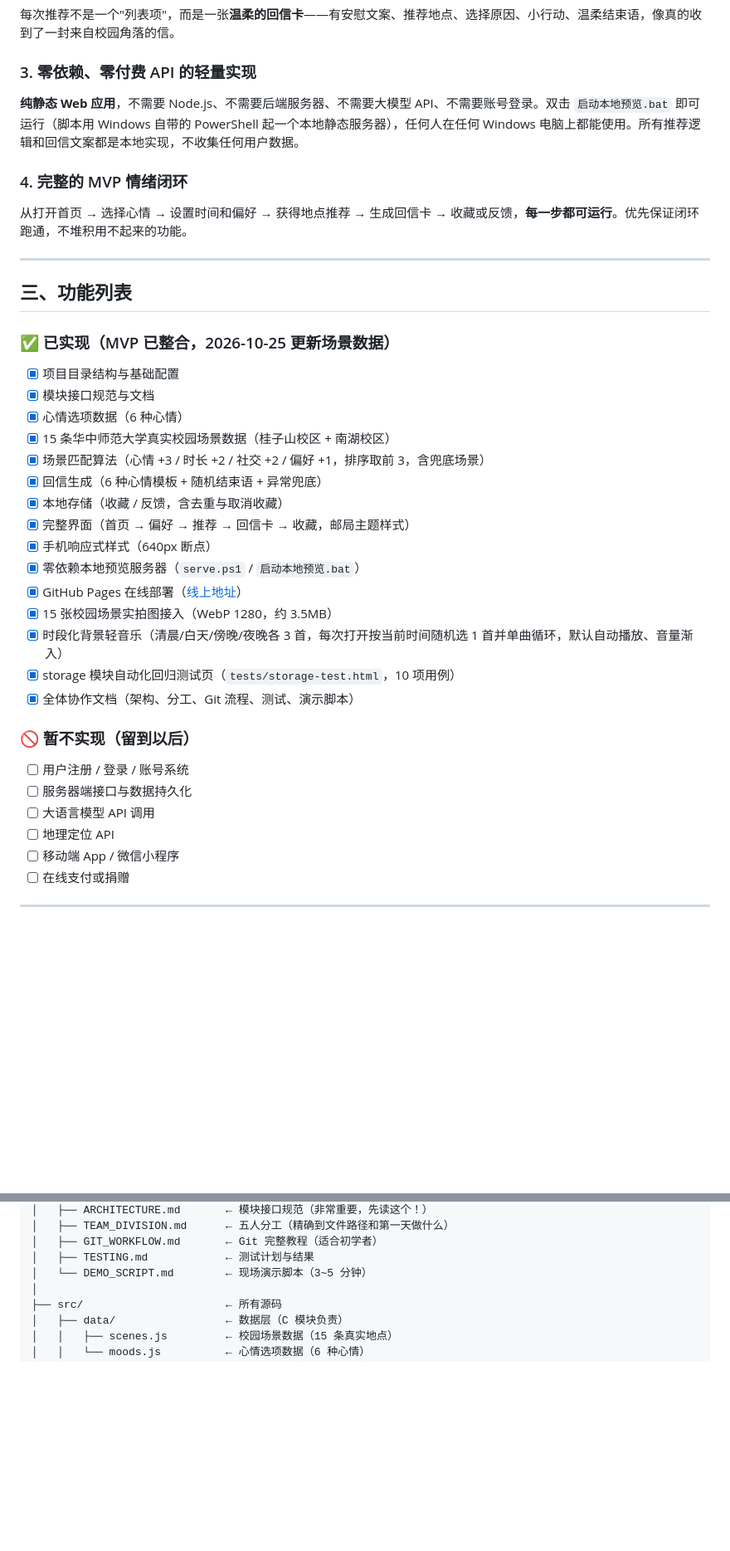
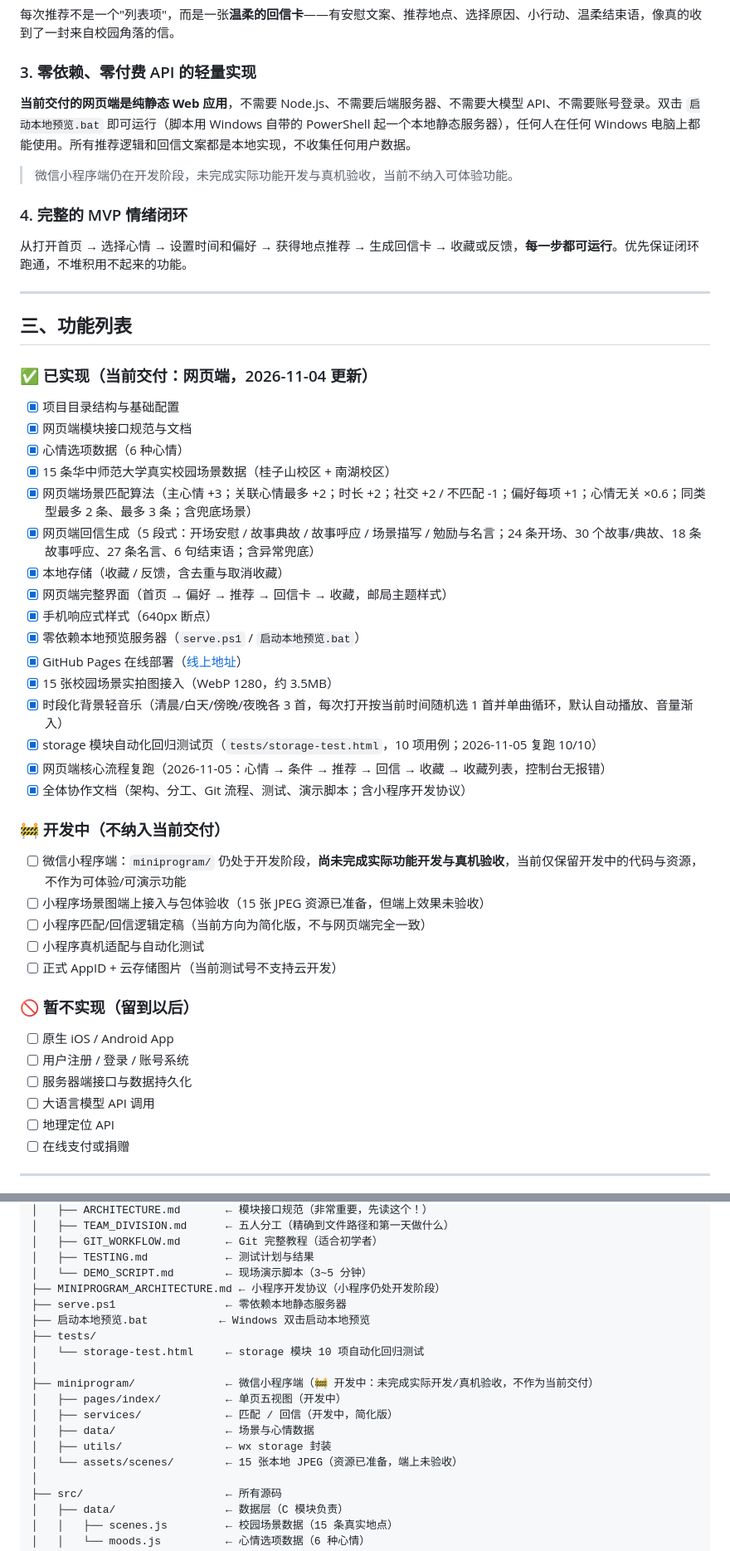
Before and after one commit to wanwubujixw/hackason, a Markdown page: README.md, 2 parts joined by grey strips. Shown at 83% size. Rendered like a GitHub page; blank space fills up the shorter version.

```diff
--- a/README.md
+++ b/README.md
@@ -56,7 +58,9 @@
 每次推荐不是一个"列表项"，而是一张**温柔的回信卡**——有安慰文案、推荐地点、选择原因、小行动、温柔结束语，像真的收到了一封来自校园角落的信。
 
 ### 3. 零依赖、零付费 API 的轻量实现
-**纯静态 Web 应用**，不需要 Node.js、不需要后端服务器、不需要大模型 API、不需要账号登录。双击 `启动本地预览.bat` 即可运行（脚本用 Windows 自带的 PowerShell 起一个本地静态服务器），任何人在任何 Windows 电脑上都能使用。所有推荐逻辑和回信文案都是本地实现，不收集任何用户数据。
+**当前交付的网页端是纯静态 Web 应用**，不需要 Node.js、不需要后端服务器、不需要大模型 API、不需要账号登录。双击 `启动本地预览.bat` 即可运行（脚本用 Windows 自带的 PowerShell 起一个本地静态服务器），任何人在任何 Windows 电脑上都能使用。所有推荐逻辑和回信文案都是本地实现，不收集任何用户数据。
+
+> 微信小程序端仍在开发阶段，未完成实际功能开发与真机验收，当前不纳入可体验功能。
 
 ### 4. 完整的 MVP 情绪闭环
 从打开首页 → 选择心情 → 设置时间和偏好 → 获得地点推荐 → 生成回信卡 → 收藏或反馈，**每一步都可运行**。优先保证闭环跑通，不堆积用不起来的功能。
@@ -65,29 +69,37 @@
 
 ## 三、功能列表
 
-### ✅ 已实现（MVP 已整合，2026-10-25 更新场景数据）
+### ✅ 已实现（当前交付：网页端，2026-11-04 更新）
 - [x] 项目目录结构与基础配置
-- [x] 模块接口规范与文档
+- [x] 网页端模块接口规范与文档
 - [x] 心情选项数据（6 种心情）
 - [x] 15 条华中师范大学真实校园场景数据（桂子山校区 + 南湖校区）
-- [x] 场景匹配算法（心情 +3 / 时长 +2 / 社交 +2 / 偏好 +1，排序取前 3，含兜底场景）
-- [x] 回信生成（6 种心情模板 + 随机结束语 + 异常兜底）
+- [x] 网页端场景匹配算法（主心情 +3；关联心情最多 +2；时长 +2；社交 +2 / 不匹配 -1；偏好每项 +1；心情无关 ×0.6；同类型最多 2 条、最多 3 条；含兜底场景）
+- [x] 网页端回信生成（5 段式：开场安慰 / 故事典故 / 故事呼应 / 场景描写 / 勉励与名言；24 条开场、30 个故事/典故、18 条故事呼应、27 条名言、6 句结束语；含异常兜底）
 - [x] 本地存储（收藏 / 反馈，含去重与取消收藏）
-- [x] 完整界面（首页 → 偏好 → 推荐 → 回信卡 → 收藏，邮局主题样式）
+- [x] 网页端完整界面（首页 → 偏好 → 推荐 → 回信卡 → 收藏，邮局主题样式）
 - [x] 手机响应式样式（640px 断点）
 - [x] 零依赖本地预览服务器（`serve.ps1` / `启动本地预览.bat`）
 - [x] GitHub Pages 在线部署（[线上地址](https://wanwubujixw.github.io/hackason/)）
 - [x] 15 张校园场景实拍图接入（WebP 1280，约 3.5MB）
 - [x] 时段化背景轻音乐（清晨/白天/傍晚/夜晚各 3 首，每次打开按当前时间随机选 1 首并单曲循环，默认自动播放、音量渐入）
-- [x] storage 模块自动化回归测试页（`tests/storage-test.html`，10 项用例）
-- [x] 全体协作文档（架构、分工、Git 流程、测试、演示脚本）
+- [x] storage 模块自动化回归测试页（`tests/storage-test.html`，10 项用例；2026-11-05 复跑 10/10）
+- [x] 网页端核心流程复跑（2026-11-05：心情 → 条件 → 推荐 → 回信 → 收藏 → 收藏列表，控制台无报错）
+- [x] 全体协作文档（架构、分工、Git 流程、测试、演示脚本；含小程序开发协议）
+
+### 🚧 开发中（不纳入当前交付）
+- [ ] 微信小程序端：`miniprogram/` 仍处于开发阶段，**尚未完成实际功能开发与真机验收**，当前仅保留开发中的代码与资源，不作为可体验/可演示功能
+- [ ] 小程序场景图端上接入与包体验收（15 张 JPEG 资源已准备，但端上效果未验收）
+- [ ] 小程序匹配/回信逻辑定稿（当前方向为简化版，不与网页端完全一致）
+- [ ] 小程序真机适配与自动化测试
+- [ ] 正式 AppID + 云存储图片（当前测试号不支持云开发）
 
 ### 🚫 暂不实现（留到以后）
+- [ ] 原生 iOS / Android App
 - [ ] 用户注册 / 登录 / 账号系统
 - [ ] 服务器端接口与数据持久化
 - [ ] 大语言模型 API 调用
 - [ ] 地理定位 API
-- [ ] 移动端 App / 微信小程序
 - [ ] 在线支付或捐赠
 
 ---
@@ -129,6 +147,18 @@ hackason/
 │   ├── GIT_WORKFLOW.md       ← Git 完整教程（适合初学者）
 │   ├── TESTING.md            ← 测试计划与结果
 │   └── DEMO_SCRIPT.md        ← 现场演示脚本（3~5 分钟）
+├── MINIPROGRAM_ARCHITECTURE.md ← 小程序开发协议（小程序仍处开发阶段）
+├── serve.ps1                 ← 零依赖本地静态服务器
+├── 启动本地预览.bat           ← Windows 双击启动本地预览
+├── tests/
+│   └── storage-test.html     ← storage 模块 10 项自动化回归测试
+│
+├── miniprogram/              ← 微信小程序端（🚧 开发中：未完成实际开发/真机验收，不作为当前交付）
+│   ├── pages/index/          ← 单页五视图（开发中）
+│   ├── services/             ← 匹配 / 回信（开发中，简化版）
+│   ├── data/                 ← 场景与心情数据
+│   ├── utils/                ← wx storage 封装
+│   └── assets/scenes/        ← 15 张本地 JPEG（资源已准备，端上未验收）
 │
 ├── src/                      ← 所有源码
 │   ├── data/                 ← 数据层（C 模块负责）
```
Also changed, not shown: other parts of README.md (+49 -31 lines).
